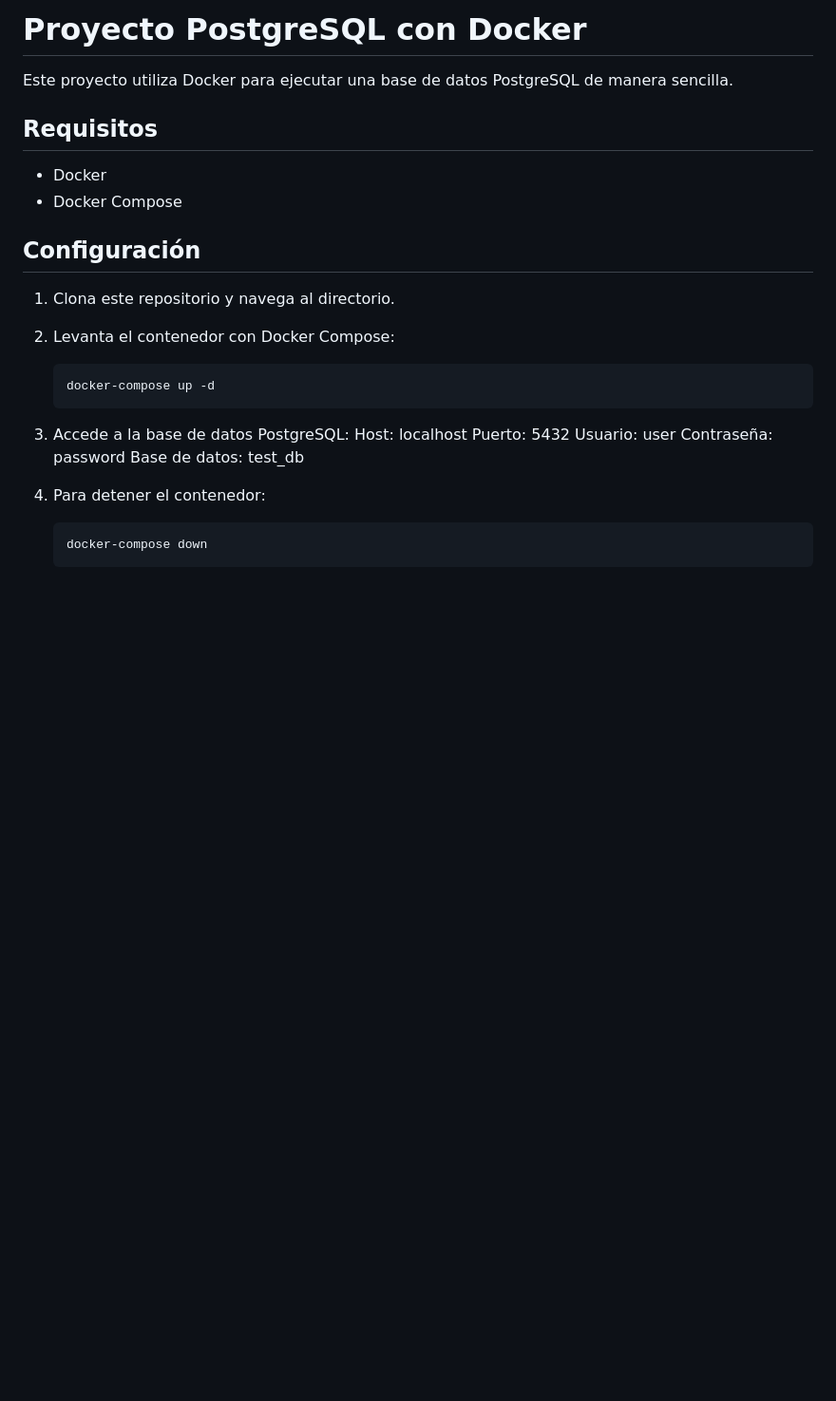
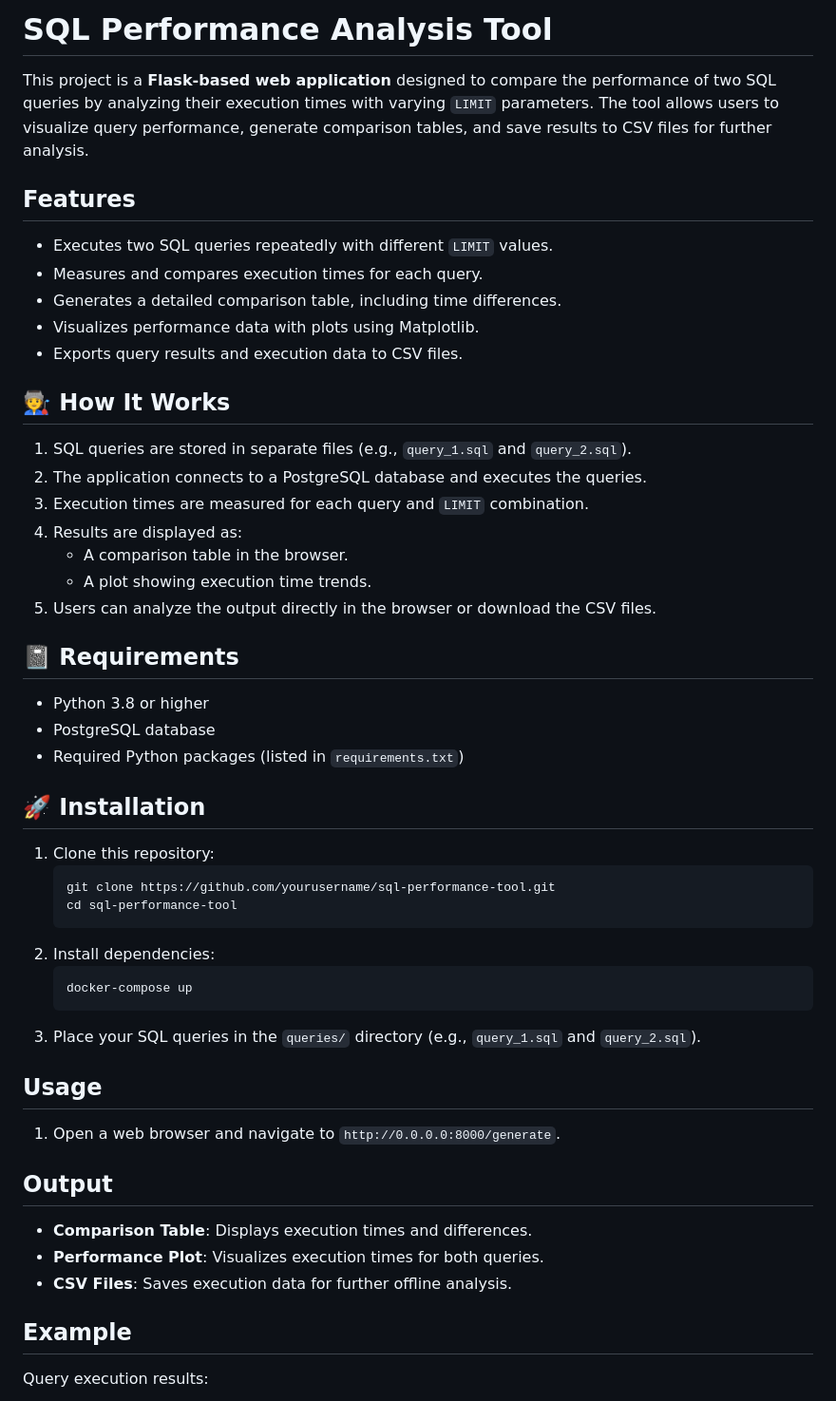
Before and after one commit to jonaas-dev/sql-performance, a Markdown page: README.md, the part around the change printed below. Shown: that part at 95% size. Rendered like a GitHub page; blank space fills up the shorter version.

Commit message:
order some file

````diff
--- a/README.md
+++ b/README.md
@@ -1,27 +1,55 @@
-# Proyecto PostgreSQL con Docker
+# SQL Performance Analysis Tool
 
-Este proyecto utiliza Docker para ejecutar una base de datos PostgreSQL de manera sencilla.
+This project is a **Flask-based web application** designed to compare the performance of two SQL queries by analyzing their execution times with varying `LIMIT` parameters. The tool allows users to visualize query performance, generate comparison tables, and save results to CSV files for further analysis.
 
-## Requisitos
+## Features
 
-- Docker
-- Docker Compose
+- Executes two SQL queries repeatedly with different `LIMIT` values.
+- Measures and compares execution times for each query.
+- Generates a detailed comparison table, including time differences.
+- Visualizes performance data with plots using Matplotlib.
+- Exports query results and execution data to CSV files.
 
-## Configuración
+## 🧑‍🏭 How It Works
 
-1. Clona este repositorio y navega al directorio.
-2. Levanta el contenedor con Docker Compose:
+1. SQL queries are stored in separate files (e.g., `query_1.sql` and `query_2.sql`).
+2. The application connects to a PostgreSQL database and executes the queries.
+3. Execution times are measured for each query and `LIMIT` combination.
+4. Results are displayed as:
+   - A comparison table in the browser.
+   - A plot showing execution time trends.
+5. Users can analyze the output directly in the browser or download the CSV files.
+
+## 📓 Requirements
+
+- Python 3.8 or higher
+- PostgreSQL database
+- Required Python packages (listed in `requirements.txt`)
+
+## 🚀 Installation
+
+1. Clone this repository:
    ```bash
-   docker-compose up -d
+   git clone https://github.com/yourusername/sql-performance-tool.git
+   cd sql-performance-tool
    ```
-3. Accede a la base de datos PostgreSQL:
-    Host: localhost
-    Puerto: 5432
-    Usuario: user
-    Contraseña: password
-    Base de datos: test_db
+2. Install dependencies:
+   ```bash
+   docker-compose up
+   ```
+4. Place your SQL queries in the `queries/` directory (e.g., `query_1.sql` and `query_2.sql`).
 
-4. Para detener el contenedor:
-   ```bash
-   docker-compose down
-   ```
+## Usage
+
+1. Open a web browser and navigate to `http://0.0.0.0:8000/generate`.
+
+## Output
+
+- **Comparison Table**: Displays execution times and differences.
+- **Performance Plot**: Visualizes execution times for both queries.
+- **CSV Files**: Saves execution data for further offline analysis.
+
+## Example
+
+Query execution results:
+
````
Also changed, not shown: other parts of README.md (+25 -7 lines), app/img/comparation_table.png (added), app/img/query_execution_results.png (added), 7 other files.
